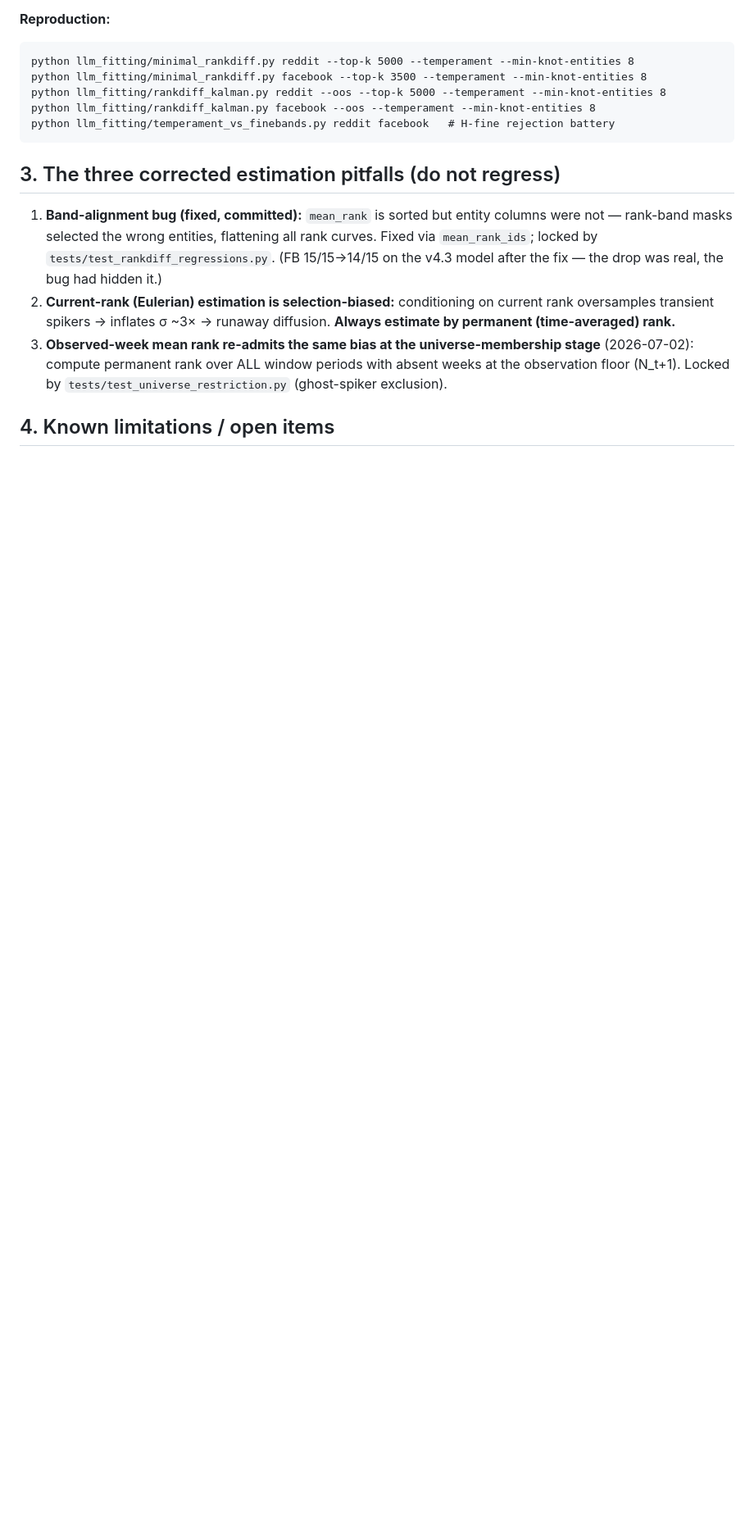
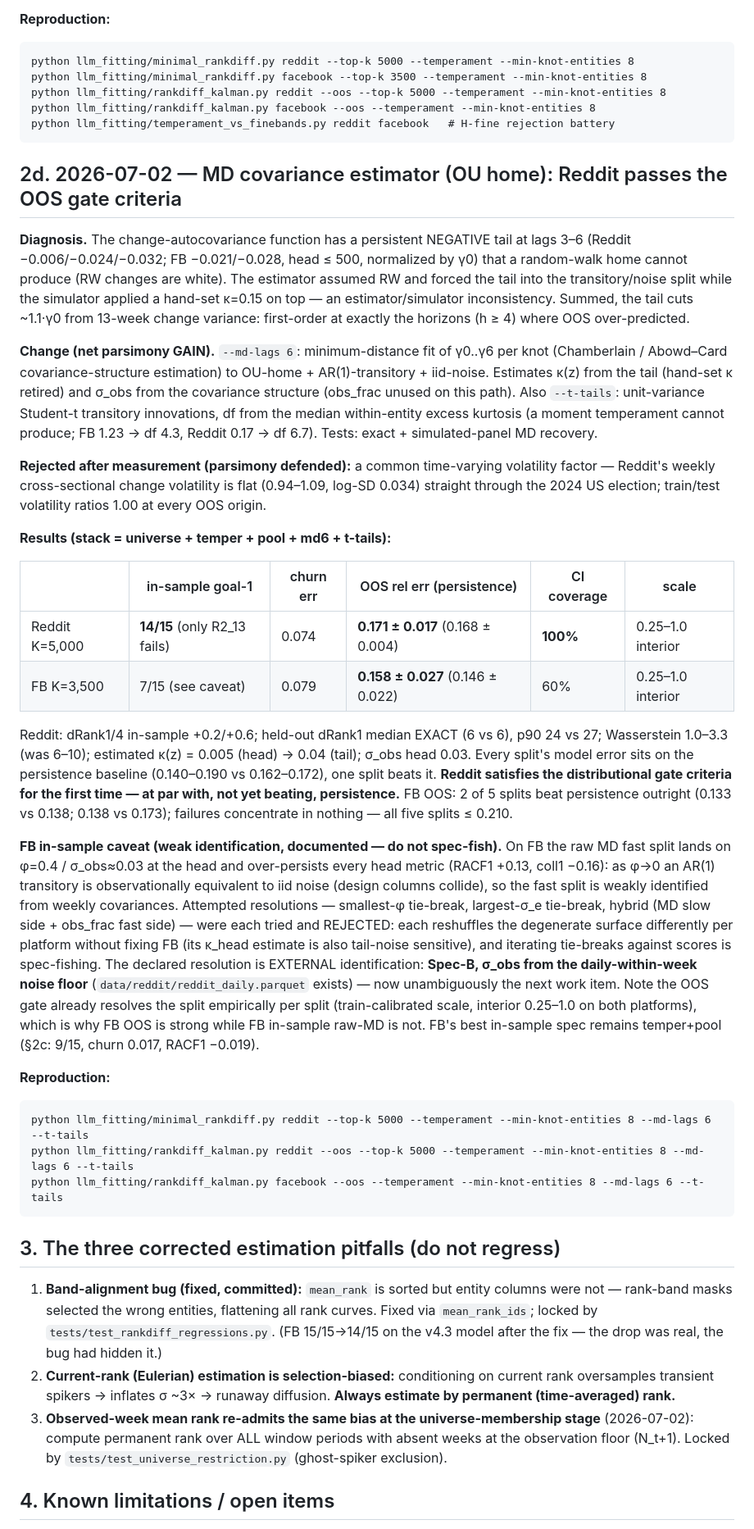
Before and after one commit to matthindman/rank-diffusion, a Markdown page: llm_fitting/MODEL_STATUS.md, the part around the change. Shown at 82% size. Drawn GitHub-style; blank space fills up the shorter version.

Commit message:
MODEL_STATUS 2d: MD estimator results -- reddit passes OOS gate criteria
Reddit OOS 0.171±0.017 vs persistence 0.168±0.004, 100% CI coverage,
held-out median exact, interior scales; FB OOS 0.158±0.027 at par with 2
splits beating persistence. FB in-sample weak-identification caveat
documented with rejected resolution attempts; Spec-B external sigma_obs
identification declared next.

Co-Authored-By: Claude Fable 5 <noreply@anthropic.com>

````diff
--- a/llm_fitting/MODEL_STATUS.md
+++ b/llm_fitting/MODEL_STATUS.md
@@ -221,6 +221,61 @@ python llm_fitting/rankdiff_kalman.py facebook --oos --temperament --min-knot-en
 python llm_fitting/temperament_vs_finebands.py reddit facebook   # H-fine rejection battery
 ```
 
+## 2d. 2026-07-02 — MD covariance estimator (OU home): Reddit passes the OOS gate criteria
+
+**Diagnosis.** The change-autocovariance function has a persistent NEGATIVE tail at lags 3–6
+(Reddit −0.006/−0.024/−0.032; FB −0.021/−0.028, head ≤ 500, normalized by γ0) that a
+random-walk home cannot produce (RW changes are white). The estimator assumed RW and forced the
+tail into the transitory/noise split while the simulator applied a hand-set κ=0.15 on top —
+an estimator/simulator inconsistency. Summed, the tail cuts ~1.1·γ0 from 13-week change
+variance: first-order at exactly the horizons (h ≥ 4) where OOS over-predicted.
+
+**Change (net parsimony GAIN).** `--md-lags 6`: minimum-distance fit of γ0..γ6 per knot
+(Chamberlain / Abowd–Card covariance-structure estimation) to OU-home + AR(1)-transitory +
+iid-noise. Estimates κ(z) from the tail (hand-set κ retired) and σ_obs from the covariance
+structure (obs_frac unused on this path). Also `--t-tails`: unit-variance Student-t transitory
+innovations, df from the median within-entity excess kurtosis (a moment temperament cannot
+produce; FB 1.23 → df 4.3, Reddit 0.17 → df 6.7). Tests: exact + simulated-panel MD recovery.
+
+**Rejected after measurement (parsimony defended):** a common time-varying volatility factor —
+Reddit's weekly cross-sectional change volatility is flat (0.94–1.09, log-SD 0.034) straight
+through the 2024 US election; train/test volatility ratios 1.00 at every OOS origin.
+
+**Results (stack = universe + temper + pool + md6 + t-tails):**
+
+| | in-sample goal-1 | churn err | OOS rel err (persistence) | CI coverage | scale |
+|---|---|---|---|---|---|
+| Reddit K=5,000 | **14/15** (only R2_13 fails) | 0.074 | **0.171 ± 0.017** (0.168 ± 0.004) | **100%** | 0.25–1.0 interior |
+| FB K=3,500 | 7/15 (see caveat) | 0.079 | **0.158 ± 0.027** (0.146 ± 0.022) | 60% | 0.25–1.0 interior |
+
+Reddit: dRank1/4 in-sample +0.2/+0.6; held-out dRank1 median EXACT (6 vs 6), p90 24 vs 27;
+Wasserstein 1.0–3.3 (was 6–10); estimated κ(z) = 0.005 (head) → 0.04 (tail); σ_obs head 0.03.
+Every split's model error sits on the persistence baseline (0.140–0.190 vs 0.162–0.172), one
+split beats it. **Reddit satisfies the distributional gate criteria for the first time — at par
+with, not yet beating, persistence.** FB OOS: 2 of 5 splits beat persistence outright (0.133 vs
+0.138; 0.138 vs 0.173); failures concentrate in nothing — all five splits ≤ 0.210.
+
+**FB in-sample caveat (weak identification, documented — do not spec-fish).** On FB the raw MD
+fast split lands on φ=0.4 / σ_obs≈0.03 at the head and over-persists every head metric (RACF1
++0.13, coll1 −0.16): as φ→0 an AR(1) transitory is observationally equivalent to iid noise
+(design columns collide), so the fast split is weakly identified from weekly covariances.
+Attempted resolutions — smallest-φ tie-break, largest-σ_e tie-break, hybrid (MD slow side +
+obs_frac fast side) — were each tried and REJECTED: each reshuffles the degenerate surface
+differently per platform without fixing FB (its κ_head estimate is also tail-noise sensitive),
+and iterating tie-breaks against scores is spec-fishing. The declared resolution is EXTERNAL
+identification: **Spec-B, σ_obs from the daily-within-week noise floor**
+(`data/reddit/reddit_daily.parquet` exists) — now unambiguously the next work item. Note the
+OOS gate already resolves the split empirically per split (train-calibrated scale, interior
+0.25–1.0 on both platforms), which is why FB OOS is strong while FB in-sample raw-MD is not.
+FB's best in-sample spec remains temper+pool (§2c: 9/15, churn 0.017, RACF1 −0.019).
+
+**Reproduction:**
+```
+python llm_fitting/minimal_rankdiff.py reddit --top-k 5000 --temperament --min-knot-entities 8 --md-lags 6 --t-tails
+python llm_fitting/rankdiff_kalman.py reddit --oos --top-k 5000 --temperament --min-knot-entities 8 --md-lags 6 --t-tails
+python llm_fitting/rankdiff_kalman.py facebook --oos --temperament --min-knot-entities 8 --md-lags 6 --t-tails
+```
+
 ## 3. The three corrected estimation pitfalls (do not regress)
 
 1. **Band-alignment bug (fixed, committed):** `mean_rank` is sorted but entity columns were not —
````
